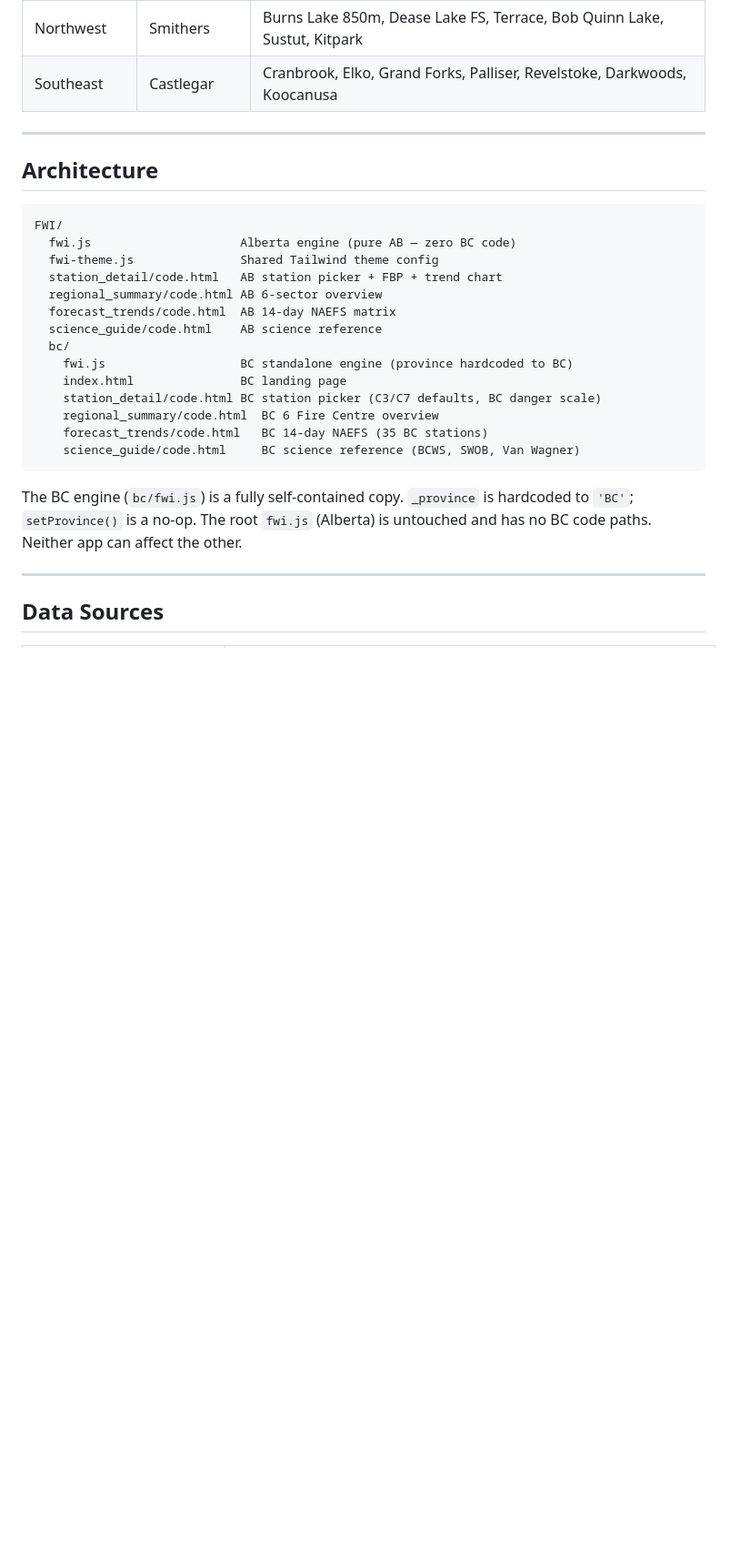
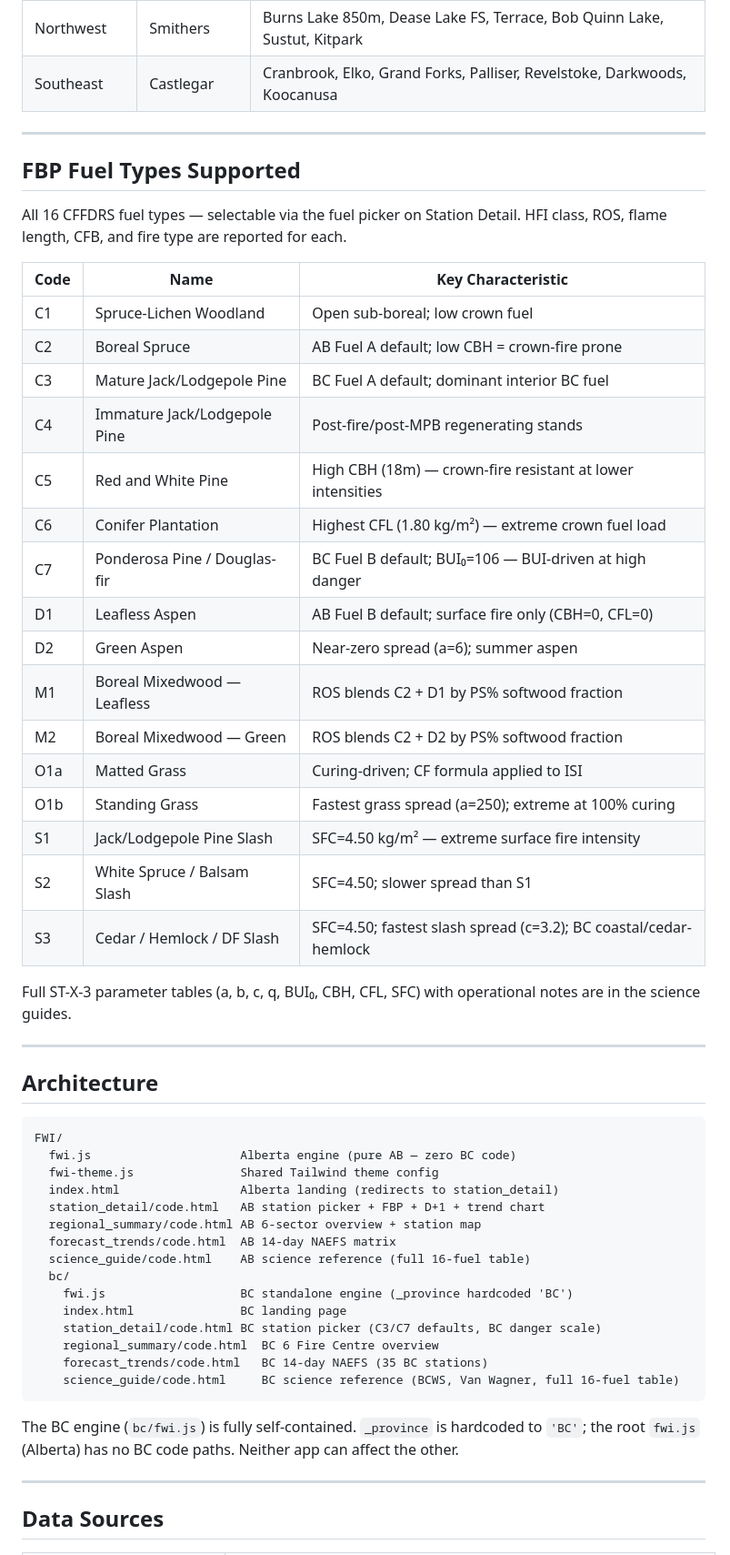
Before and after one commit to Tphambolio/FWI, a Markdown page: README.md, the part around one of its changes. Shown at 91% size. Drawn GitHub-style; blank space fills up the shorter version.

````diff
--- a/README.md
+++ b/README.md
@@ -74,26 +93,54 @@ Cold-start fallback values by Fire Centre are hardcoded in `bc/fwi.js`.
 
 ---
 
+## FBP Fuel Types Supported
+
+All 16 CFFDRS fuel types — selectable via the fuel picker on Station Detail. HFI class, ROS, flame length, CFB, and fire type are reported for each.
+
+| Code | Name | Key Characteristic |
+|---|---|---|
+| C1 | Spruce-Lichen Woodland | Open sub-boreal; low crown fuel |
+| C2 | Boreal Spruce | AB Fuel A default; low CBH = crown-fire prone |
+| C3 | Mature Jack/Lodgepole Pine | BC Fuel A default; dominant interior BC fuel |
+| C4 | Immature Jack/Lodgepole Pine | Post-fire/post-MPB regenerating stands |
+| C5 | Red and White Pine | High CBH (18m) — crown-fire resistant at lower intensities |
+| C6 | Conifer Plantation | Highest CFL (1.80 kg/m²) — extreme crown fuel load |
+| C7 | Ponderosa Pine / Douglas-fir | BC Fuel B default; BUI₀=106 — BUI-driven at high danger |
+| D1 | Leafless Aspen | AB Fuel B default; surface fire only (CBH=0, CFL=0) |
+| D2 | Green Aspen | Near-zero spread (a=6); summer aspen |
+| M1 | Boreal Mixedwood — Leafless | ROS blends C2 + D1 by PS% softwood fraction |
+| M2 | Boreal Mixedwood — Green | ROS blends C2 + D2 by PS% softwood fraction |
+| O1a | Matted Grass | Curing-driven; CF formula applied to ISI |
+| O1b | Standing Grass | Fastest grass spread (a=250); extreme at 100% curing |
+| S1 | Jack/Lodgepole Pine Slash | SFC=4.50 kg/m² — extreme surface fire intensity |
+| S2 | White Spruce / Balsam Slash | SFC=4.50; slower spread than S1 |
+| S3 | Cedar / Hemlock / DF Slash | SFC=4.50; fastest slash spread (c=3.2); BC coastal/cedar-hemlock |
+
+Full ST-X-3 parameter tables (a, b, c, q, BUI₀, CBH, CFL, SFC) with operational notes are in the science guides.
+
+---
+
 ## Architecture
 
 ```
 FWI/
   fwi.js                     Alberta engine (pure AB — zero BC code)
   fwi-theme.js               Shared Tailwind theme config
-  station_detail/code.html   AB station picker + FBP + trend chart
-  regional_summary/code.html AB 6-sector overview
+  index.html                 Alberta landing (redirects to station_detail)
+  station_detail/code.html   AB station picker + FBP + D+1 + trend chart
+  regional_summary/code.html AB 6-sector overview + station map
   forecast_trends/code.html  AB 14-day NAEFS matrix
-  science_guide/code.html    AB science reference
+  science_guide/code.html    AB science reference (full 16-fuel table)
   bc/
-    fwi.js                   BC standalone engine (province hardcoded to BC)
+    fwi.js                   BC standalone engine (_province hardcoded 'BC')
     index.html               BC landing page
     station_detail/code.html BC station picker (C3/C7 defaults, BC danger scale)
     regional_summary/code.html  BC 6 Fire Centre overview
     forecast_trends/code.html   BC 14-day NAEFS (35 BC stations)
-    science_guide/code.html     BC science reference (BCWS, SWOB, Van Wagner)
+    science_guide/code.html     BC science reference (BCWS, Van Wagner, full 16-fuel table)
 ```
 
-The BC engine (`bc/fwi.js`) is a fully self-contained copy. `_province` is hardcoded to `'BC'`; `setProvince()` is a no-op. The root `fwi.js` (Alberta) is untouched and has no BC code paths. Neither app can affect the other.
+The BC engine (`bc/fwi.js`) is fully self-contained. `_province` is hardcoded to `'BC'`; the root `fwi.js` (Alberta) has no BC code paths. Neither app can affect the other.
 
 ---
 
````
Also changed, not shown: other parts of README.md (+43 -30 lines).
